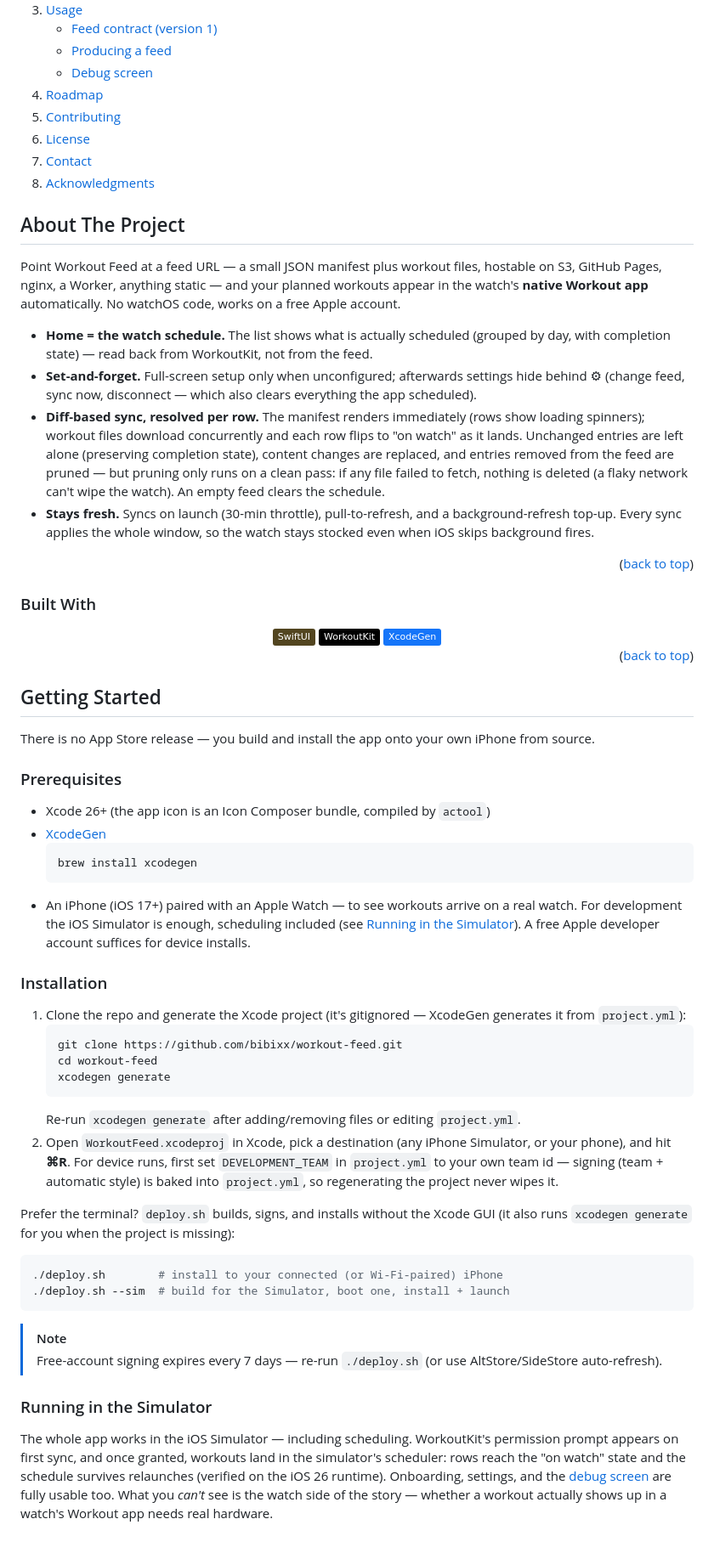
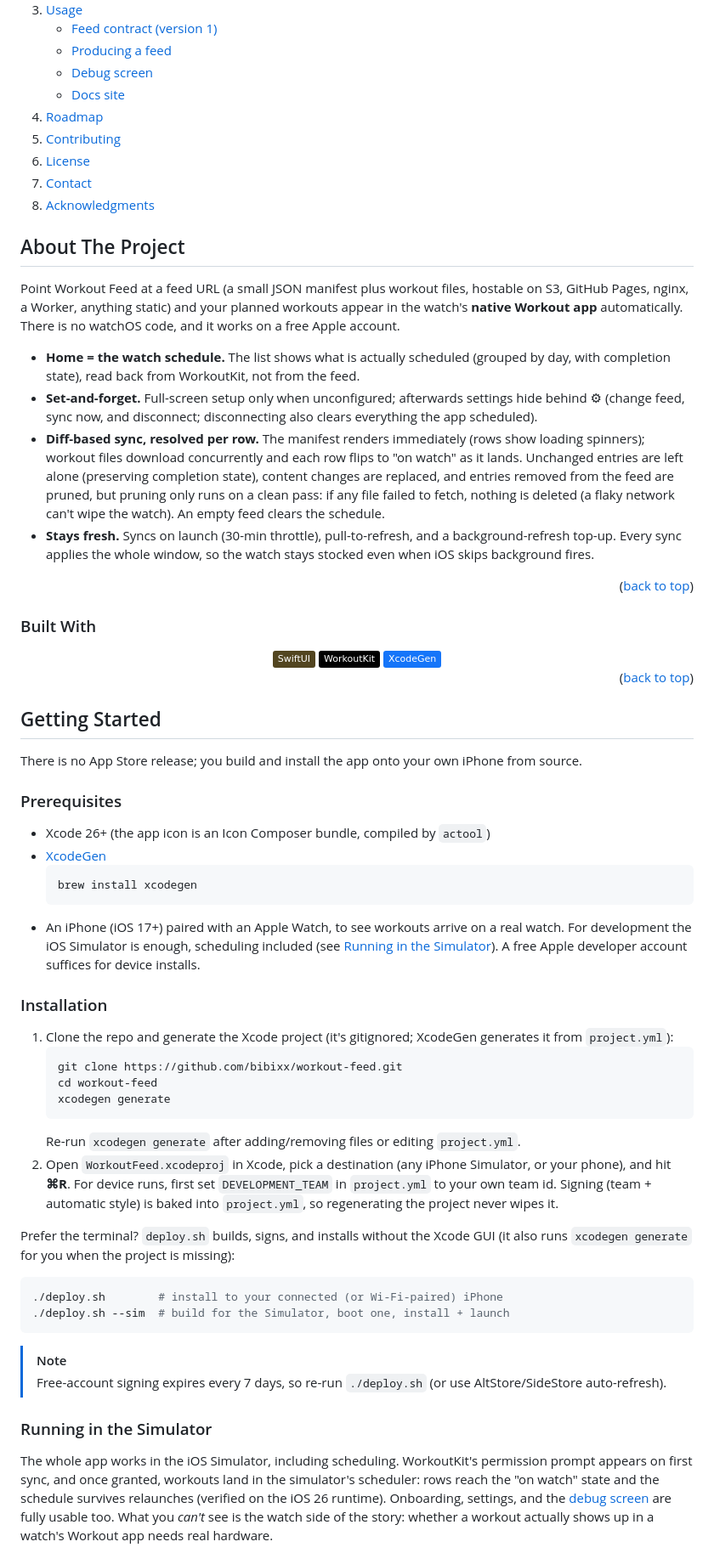
Before and after one commit to bibixx/workout-feed, a Markdown page: README.md, the part around one of its changes. Shown at 85% size. Drawn GitHub-style; folded sections open; badges without logos.

````diff
--- a/README.md
+++ b/README.md
@@ -73,6 +75,7 @@
         <li><a href="#feed-contract-version-1">Feed contract (version 1)</a></li>
         <li><a href="#producing-a-feed">Producing a feed</a></li>
         <li><a href="#debug-screen">Debug screen</a></li>
+        <li><a href="#docs-site">Docs site</a></li>
       </ul>
     </li>
     <li><a href="#roadmap">Roadmap</a></li>
@@ -88,11 +91,11 @@
 <!-- ABOUT THE PROJECT -->
 ## About The Project
 
-Point Workout Feed at a feed URL — a small JSON manifest plus workout files, hostable on S3, GitHub Pages, nginx, a Worker, anything static — and your planned workouts appear in the watch's **native Workout app** automatically. No watchOS code, works on a free Apple account.
+Point Workout Feed at a feed URL (a small JSON manifest plus workout files, hostable on S3, GitHub Pages, nginx, a Worker, anything static) and your planned workouts appear in the watch's **native Workout app** automatically. There is no watchOS code, and it works on a free Apple account.
 
-- **Home = the watch schedule.** The list shows what is actually scheduled (grouped by day, with completion state) — read back from WorkoutKit, not from the feed.
-- **Set-and-forget.** Full-screen setup only when unconfigured; afterwards settings hide behind ⚙︎ (change feed, sync now, disconnect — which also clears everything the app scheduled).
-- **Diff-based sync, resolved per row.** The manifest renders immediately (rows show loading spinners); workout files download concurrently and each row flips to "on watch" as it lands. Unchanged entries are left alone (preserving completion state), content changes are replaced, and entries removed from the feed are pruned — but pruning only runs on a clean pass: if any file failed to fetch, nothing is deleted (a flaky network can't wipe the watch). An empty feed clears the schedule.
+- **Home = the watch schedule.** The list shows what is actually scheduled (grouped by day, with completion state), read back from WorkoutKit, not from the feed.
+- **Set-and-forget.** Full-screen setup only when unconfigured; afterwards settings hide behind ⚙︎ (change feed, sync now, and disconnect; disconnecting also clears everything the app scheduled).
+- **Diff-based sync, resolved per row.** The manifest renders immediately (rows show loading spinners); workout files download concurrently and each row flips to "on watch" as it lands. Unchanged entries are left alone (preserving completion state), content changes are replaced, and entries removed from the feed are pruned, but pruning only runs on a clean pass: if any file failed to fetch, nothing is deleted (a flaky network can't wipe the watch). An empty feed clears the schedule.
 - **Stays fresh.** Syncs on launch (30-min throttle), pull-to-refresh, and a background-refresh top-up. Every sync applies the whole window, so the watch stays stocked even when iOS skips background fires.
 
 <p align="right">(<a href="#readme-top">back to top</a>)</p>
@@ -119,7 +122,7 @@ Point Workout Feed at a feed URL — a small JSON manifest plus workout files, h
 <!-- GETTING STARTED -->
 ## Getting Started
 
-There is no App Store release — you build and install the app onto your own iPhone from source.
+There is no App Store release; you build and install the app onto your own iPhone from source.
 
 ### Prerequisites
 
@@ -128,18 +131,18 @@ There is no App Store release — you build and install the app onto your own iP
   ```sh
   brew install xcodegen
   ```
-* An iPhone (iOS 17+) paired with an Apple Watch — to see workouts arrive on a real watch. For development the iOS Simulator is enough, scheduling included (see [Running in the Simulator](#running-in-the-simulator)). A free Apple developer account suffices for device installs.
+* An iPhone (iOS 17+) paired with an Apple Watch, to see workouts arrive on a real watch. For development the iOS Simulator is enough, scheduling included (see [Running in the Simulator](#running-in-the-simulator)). A free Apple developer account suffices for device installs.
 
 ### Installation
 
-1. Clone the repo and generate the Xcode project (it's gitignored — XcodeGen generates it from `project.yml`):
+1. Clone the repo and generate the Xcode project (it's gitignored; XcodeGen generates it from `project.yml`):
    ```sh
    git clone https://github.com/bibixx/workout-feed.git
    cd workout-feed
    xcodegen generate
    ```
    Re-run `xcodegen generate` after adding/removing files or editing `project.yml`.
-2. Open `WorkoutFeed.xcodeproj` in Xcode, pick a destination (any iPhone Simulator, or your phone), and hit **⌘R**. For device runs, first set `DEVELOPMENT_TEAM` in `project.yml` to your own team id — signing (team + automatic style) is baked into `project.yml`, so regenerating the project never wipes it.
+2. Open `WorkoutFeed.xcodeproj` in Xcode, pick a destination (any iPhone Simulator, or your phone), and hit **⌘R**. For device runs, first set `DEVELOPMENT_TEAM` in `project.yml` to your own team id. Signing (team + automatic style) is baked into `project.yml`, so regenerating the project never wipes it.
 
 Prefer the terminal? `deploy.sh` builds, signs, and installs without the Xcode GUI (it also runs `xcodegen generate` for you when the project is missing):
 
@@ -149,9 +152,9 @@ Prefer the terminal? `deploy.sh` builds, signs, and installs without the Xcode G
 ```
 
 > [!NOTE]
-> Free-account signing expires every 7 days — re-run `./deploy.sh` (or use AltStore/SideStore auto-refresh).
+> Free-account signing expires every 7 days, so re-run `./deploy.sh` (or use AltStore/SideStore auto-refresh).
 
 ### Running in the Simulator
 
-The whole app works in the iOS Simulator — including scheduling. WorkoutKit's permission prompt appears on first sync, and once granted, workouts land in the simulator's scheduler: rows reach the "on watch" state and the schedule survives relaunches (verified on the iOS 26 runtime). Onboarding, settings, and the [debug screen](#debug-screen) are fully usable too. What you *can't* see is the watch side of the story — whether a workout actually shows up in a watch's Workout app needs real hardware.
+The whole app works in the iOS Simulator, including scheduling. WorkoutKit's permission prompt appears on first sync, and once granted, workouts land in the simulator's scheduler: rows reach the "on watch" state and the schedule survives relaunches (verified on the iOS 26 runtime). Onboarding, settings, and the [debug screen](#debug-screen) are fully usable too. What you *can't* see is the watch side of the story: whether a workout actually shows up in a watch's Workout app needs real hardware.
 
````
Also changed, not shown: other parts of README.md (+18 -9 lines).
